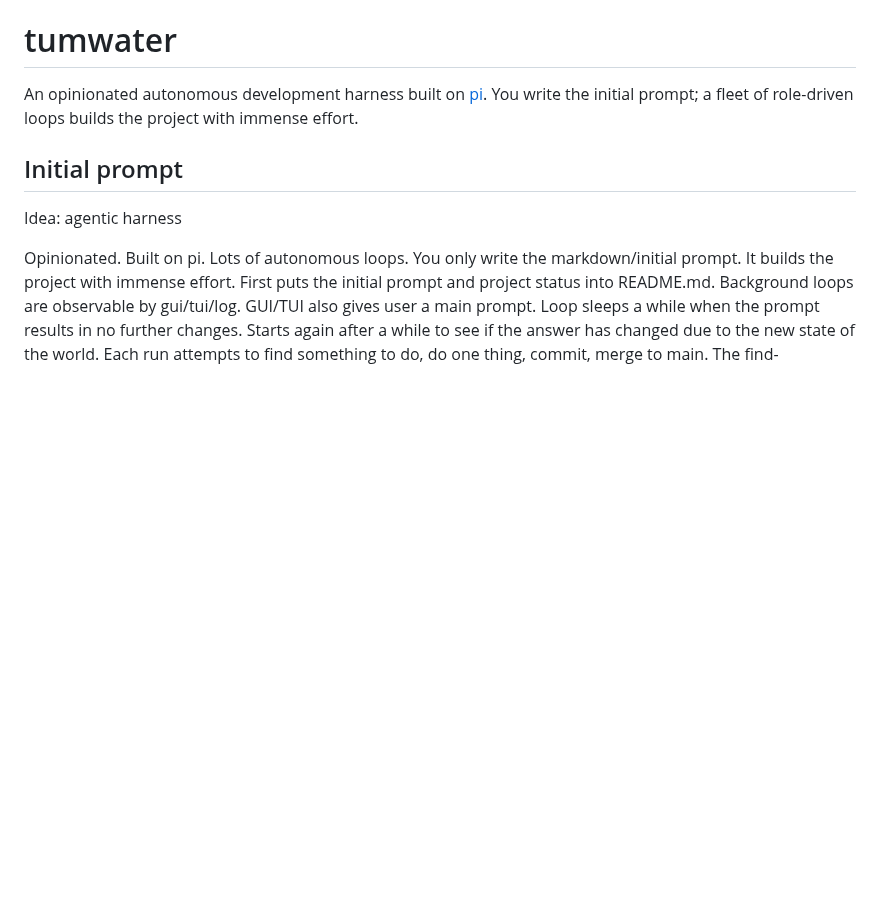
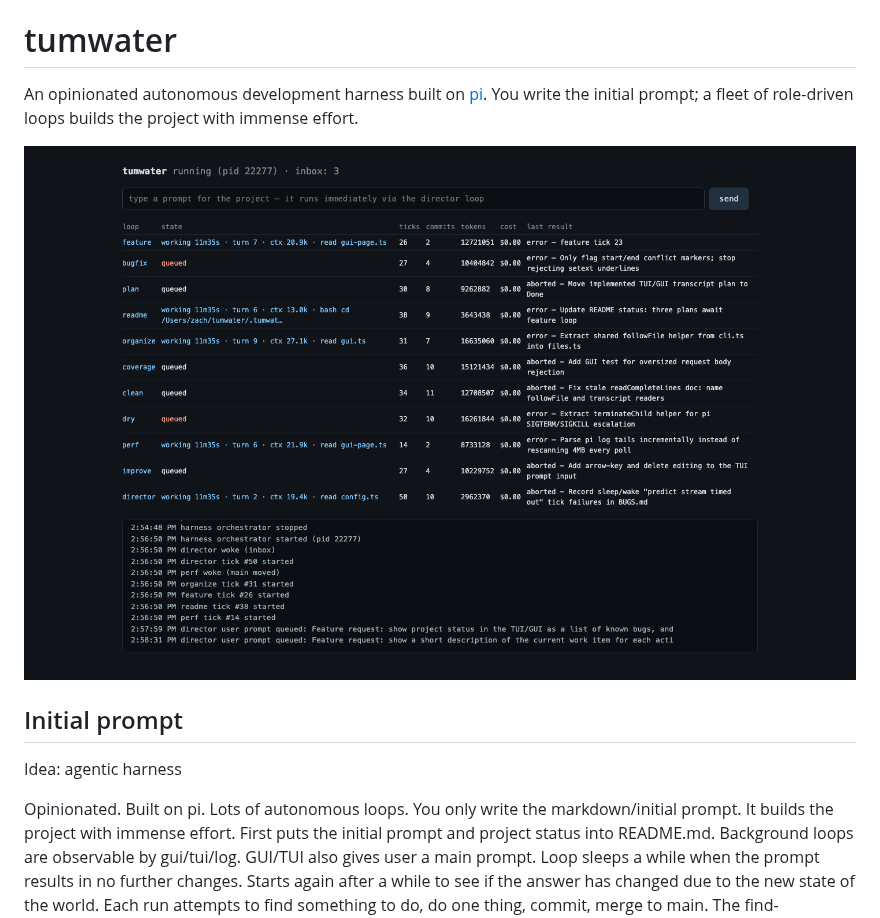
Before and after one commit to znation/tumwater, a Markdown page: README.md, the part around the change. Rendered like a GitHub page; pictures changed too: docs/gui.png (added); blank space fills up the shorter version.

Commit message:
tumwater: add dashboard screenshot to README
Co-Authored-By: Claude Fable 5 <noreply@anthropic.com>

```diff
--- a/README.md
+++ b/README.md
@@ -2,6 +2,8 @@
 
 An opinionated autonomous development harness built on [pi](https://github.com/badlogic/pi-mono).
 You write the initial prompt; a fleet of role-driven loops builds the project with immense effort.
+
+![The tumwater web dashboard: the loop fleet mid-run, with live per-loop state, tick/commit/token counts, last results, the event feed, and the director prompt box](docs/gui.png)
 
 ## Initial prompt
 
```
